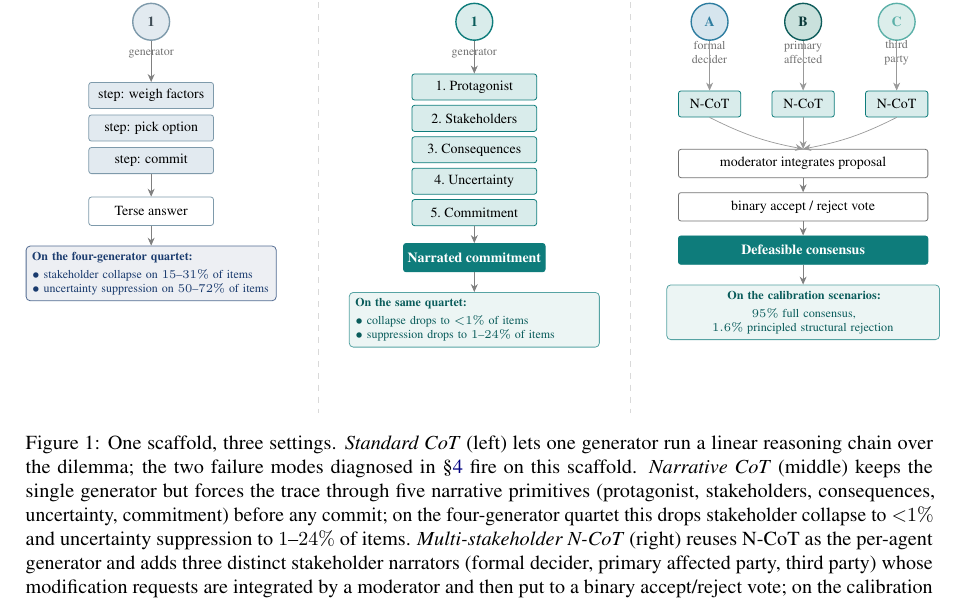
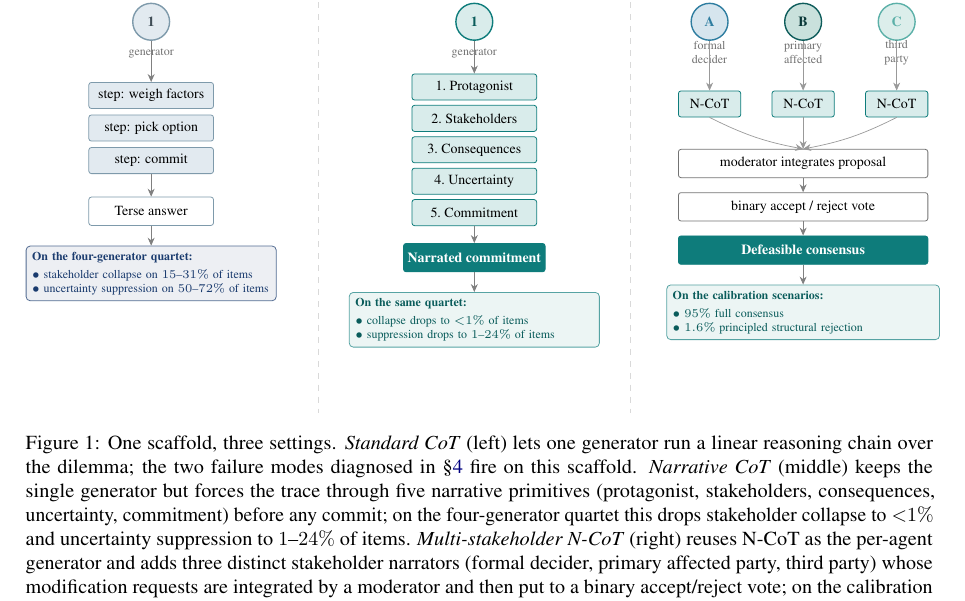
Before and after one commit to PatrickAllenCooper/ANI_Computational_Narratology, a LaTeX paper (papers/ACL_paper.tex): part of page 2 of 17, cut so that both start at the same text. Compiled offline with pdfLaTeX.

Commit message:
acl paper: bullet panel 3 of hero figure for parity with panels 1 and 2
Co-authored-by: Cursor <cursoragent@cursor.com>

```diff
--- a/papers/ACL_paper.tex
+++ b/papers/ACL_paper.tex
@@ -251,8 +251,8 @@ frontier models.
 
   \node[goodboxwide, below=3.5mm of cons, anchor=north] (call3) {%
     \textbf{On the calibration scenarios:}\\[2pt]
-    $95\%$ full consensus,\\
-    $1.6\%$ principled structural rejection%
+    $\bullet$~$95\%$ full consensus\\
+    $\bullet$~$1.6\%$ principled structural rejection%
   };
   \draw[arr] (cons.south) -- (call3.north);
 \end{scope}
```
Also changed, not shown: papers/ACL_paper.pdf, papers/ACL_paper.tex (2 more changed lines).
